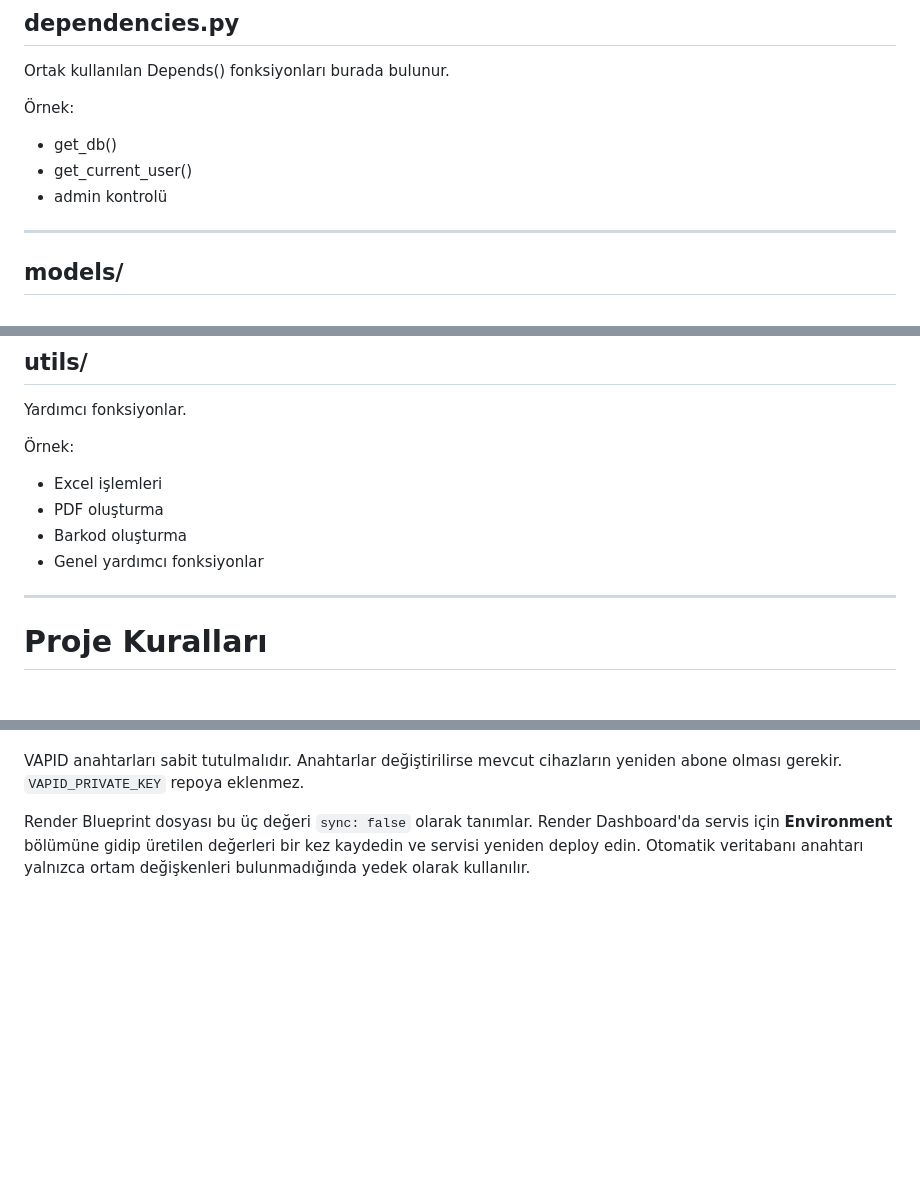
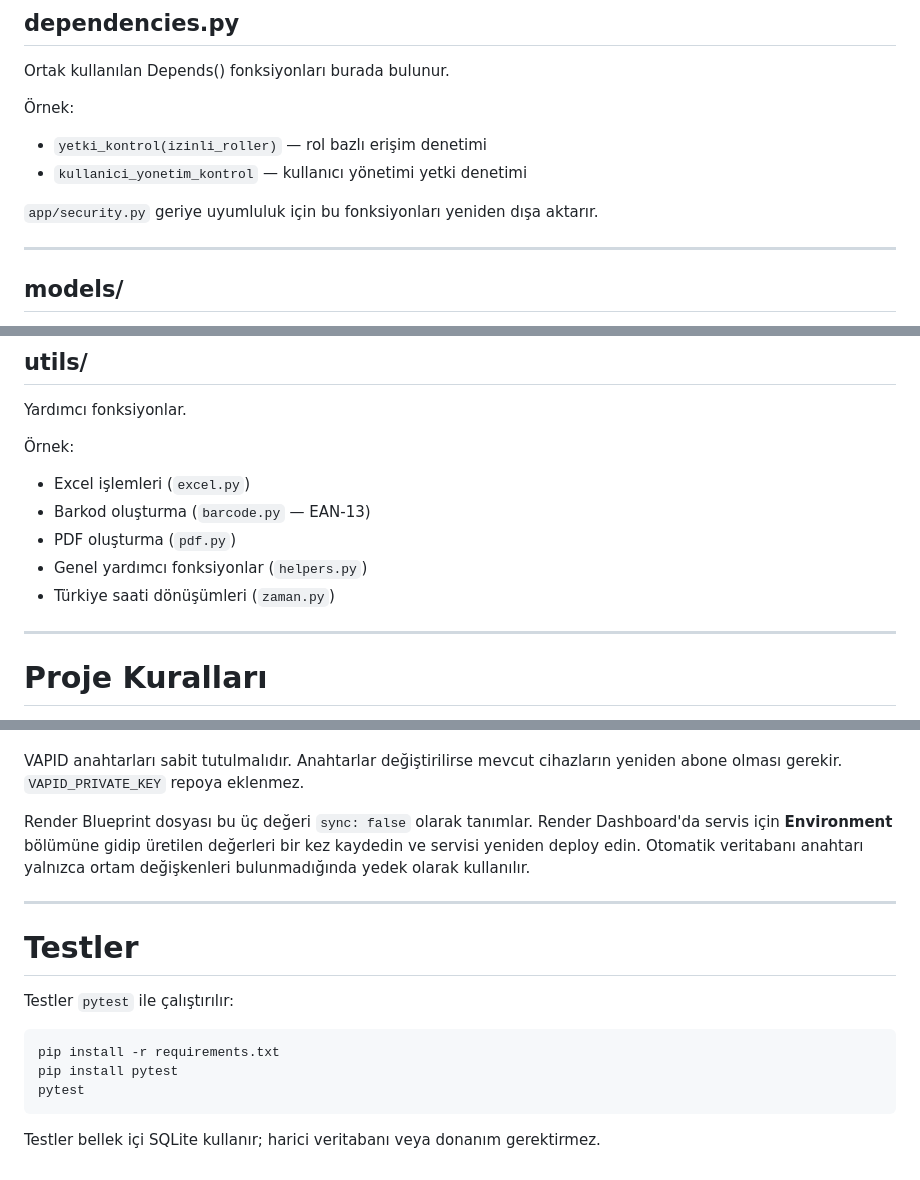
Before and after one commit to ulucam/muys-fastapi, a Markdown page: README.md, 3 parts joined by grey strips. Drawn GitHub-style; blank space fills up the shorter version.

````diff
--- a/README.md
+++ b/README.md
@@ -162,9 +122,10 @@ Ortak kullanılan Depends() fonksiyonları burada bulunur.
 
 Örnek:
 
-* get_db()
-* get_current_user()
-* admin kontrolü
+* `yetki_kontrol(izinli_roller)` — rol bazlı erişim denetimi
+* `kullanici_yonetim_kontrol` — kullanıcı yönetimi yetki denetimi
+
+`app/security.py` geriye uyumluluk için bu fonksiyonları yeniden dışa aktarır.
 
 ---
 
@@ -243,10 +204,11 @@ Yardımcı fonksiyonlar.
 
 Örnek:
 
-* Excel işlemleri
-* PDF oluşturma
-* Barkod oluşturma
-* Genel yardımcı fonksiyonlar
+* Excel işlemleri (`excel.py`)
+* Barkod oluşturma (`barcode.py` — EAN-13)
+* PDF oluşturma (`pdf.py`)
+* Genel yardımcı fonksiyonlar (`helpers.py`)
+* Türkiye saati dönüşümleri (`zaman.py`)
 
 ---
 
@@ -338,3 +300,17 @@ Uygulama PWA ve Web Push desteğine sahiptir. Cihaz bildirimlerini etkinleştirm
 VAPID anahtarları sabit tutulmalıdır. Anahtarlar değiştirilirse mevcut cihazların yeniden abone olması gerekir. `VAPID_PRIVATE_KEY` repoya eklenmez.
 
 Render Blueprint dosyası bu üç değeri `sync: false` olarak tanımlar. Render Dashboard'da servis için **Environment** bölümüne gidip üretilen değerleri bir kez kaydedin ve servisi yeniden deploy edin. Otomatik veritabanı anahtarı yalnızca ortam değişkenleri bulunmadığında yedek olarak kullanılır.
+
+---
+
+# Testler
+
+Testler `pytest` ile çalıştırılır:
+
+```bash
+pip install -r requirements.txt
+pip install pytest
+pytest
+```
+
+Testler bellek içi SQLite kullanır; harici veritabanı veya donanım gerektirmez.
````
Also changed, not shown: other parts of README.md (+30 -70 lines).
